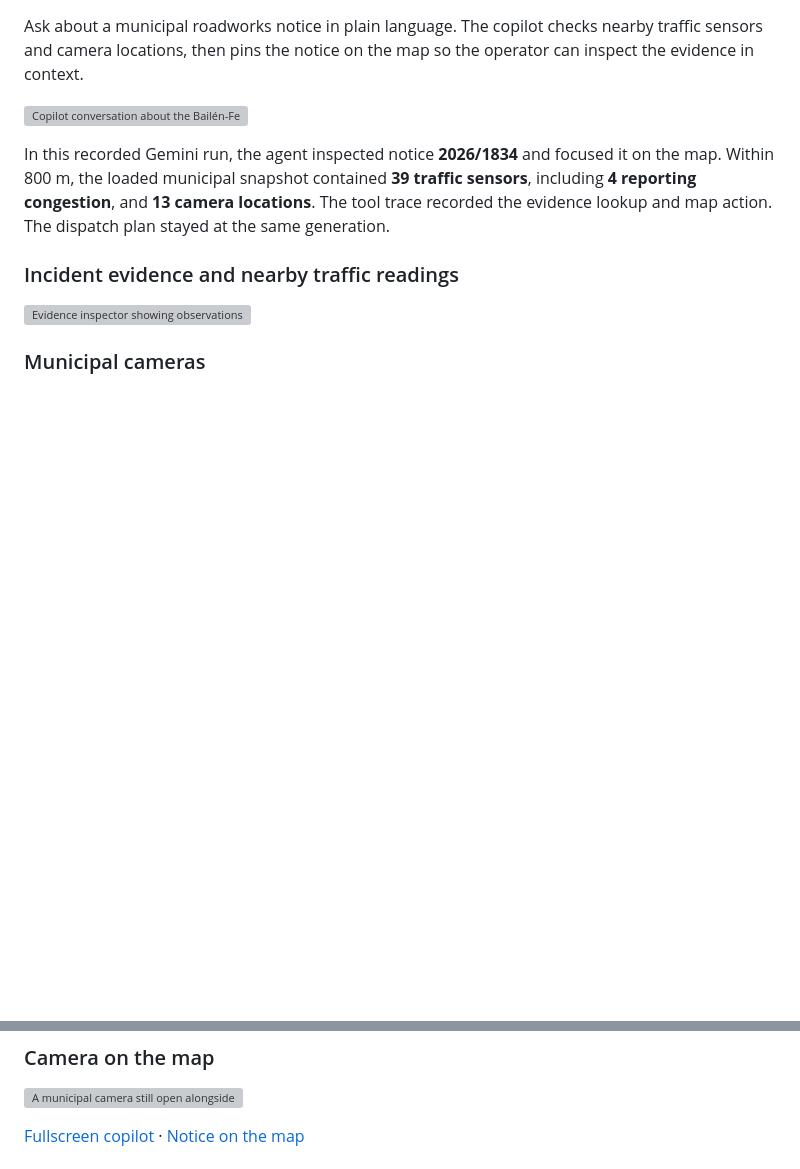
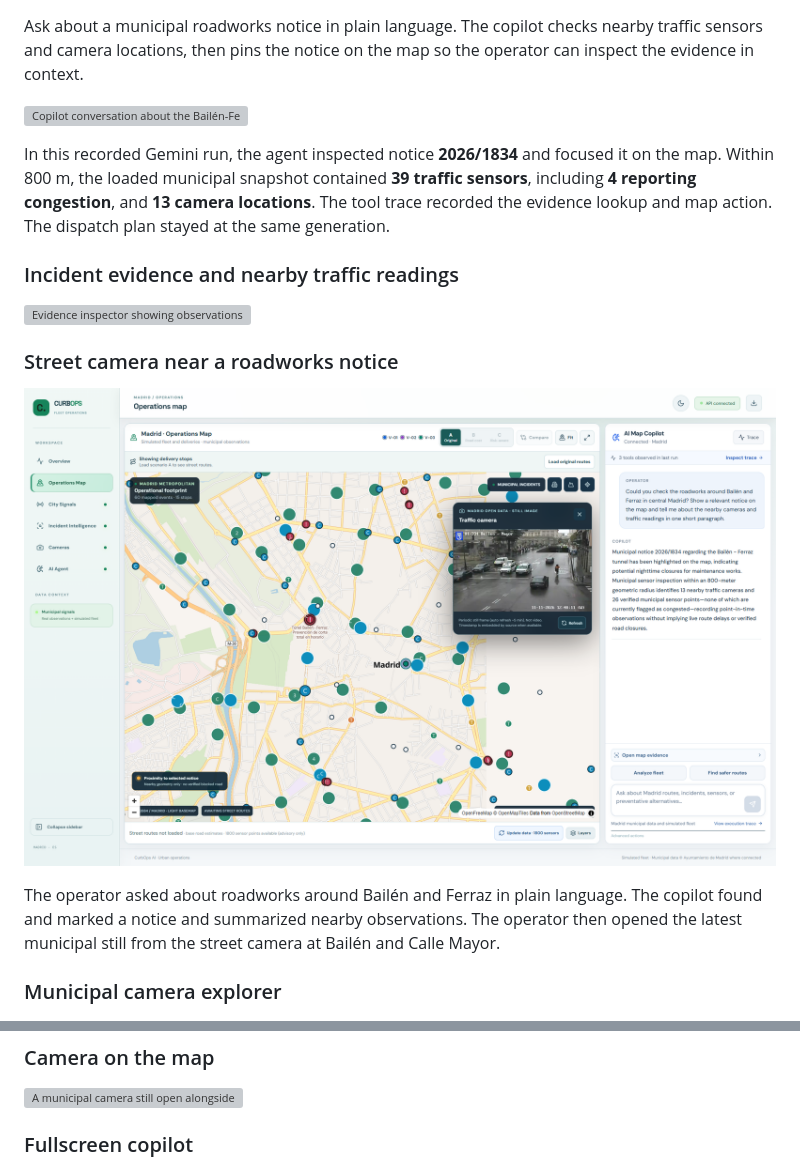
Before and after one commit to alexgomezz9/curbops-ai, a Markdown page: README.md, 2 parts joined by grey strips. GitHub-like rendering; pictures changed too: media/screenshots/14-camera-near-incident.png (added); folded sections open; blank space fills up the shorter version; grey boxes are pictures that could not be loaded.

Commit message:
Show street camera evidence in the README

```diff
--- a/README.md
+++ b/README.md
@@ -22,7 +22,13 @@ In this recorded Gemini run, the agent inspected notice **2026/1834** and focuse
 
 ![Evidence inspector showing observations near a Madrid notice](media/screenshots/03-agent-investigation.png)
 
-### Municipal cameras
+### Street camera near a roadworks notice
+
+![Madrid map with a municipal camera still, the selected roadworks notice and the copilot response](media/screenshots/14-camera-near-incident.png)
+
+The operator asked about roadworks around Bailén and Ferraz in plain language. The copilot found and marked a notice and summarized nearby observations. The operator then opened the latest municipal still from the street camera at Bailén and Calle Mayor.
+
+### Municipal camera explorer
 
 ![Camera catalogue with a municipal still image](media/screenshots/08-camera-explorer.png)
 
@@ -48,5 +51,5 @@ In this recorded Gemini run, the agent inspected notice **2026/1834** and focuse
 
 ![A municipal camera still open alongside the Madrid map](media/screenshots/09-map-camera.png)
 
-[Fullscreen copilot](media/screenshots/06-fullscreen-copilot.png) · [Notice on the map](media/screenshots/10-map-incident.png)
+### Fullscreen copilot
 
```
Also changed, not shown: other parts of README.md (+5 -4 lines).
